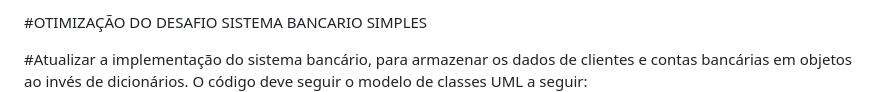
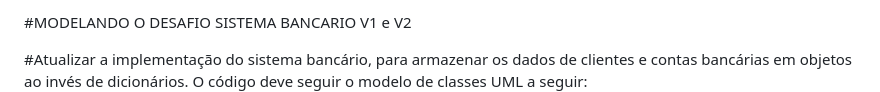
Before and after one commit to ElendeBona/trilha-python-dio, a Markdown page: README_banco_elen poo desafio 3.md, the part around the change. Drawn GitHub-style.

```diff
--- a/README_banco_elen poo desafio 3.md
+++ b/README_banco_elen poo desafio 3.md
@@ -1,4 +1,4 @@
-#OTIMIZAÇÃO DO DESAFIO SISTEMA BANCARIO SIMPLES
+#MODELANDO O DESAFIO SISTEMA BANCARIO V1 e V2
 
 
 #Atualizar a implementação do sistema bancário, para armazenar os dados de clientes e contas bancárias em objetos ao invés de dicionários. O código deve seguir o modelo de classes UML a seguir:
```
